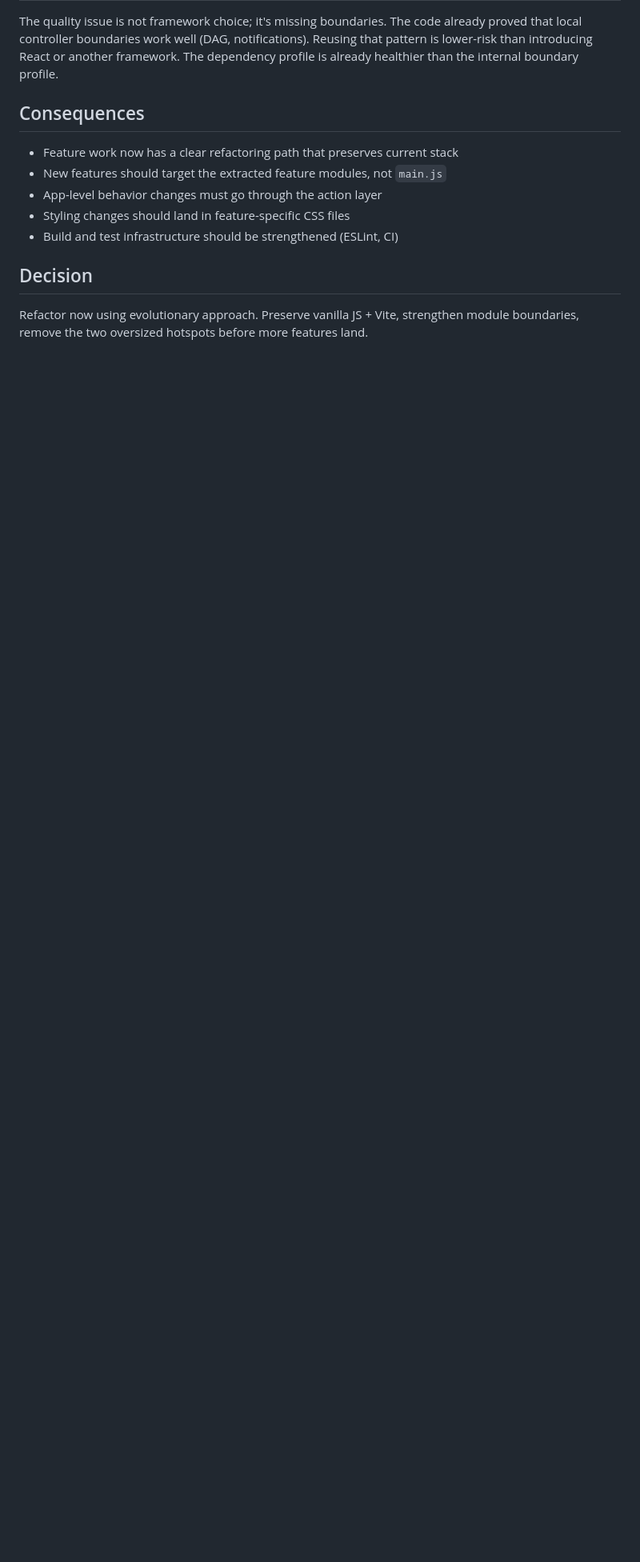
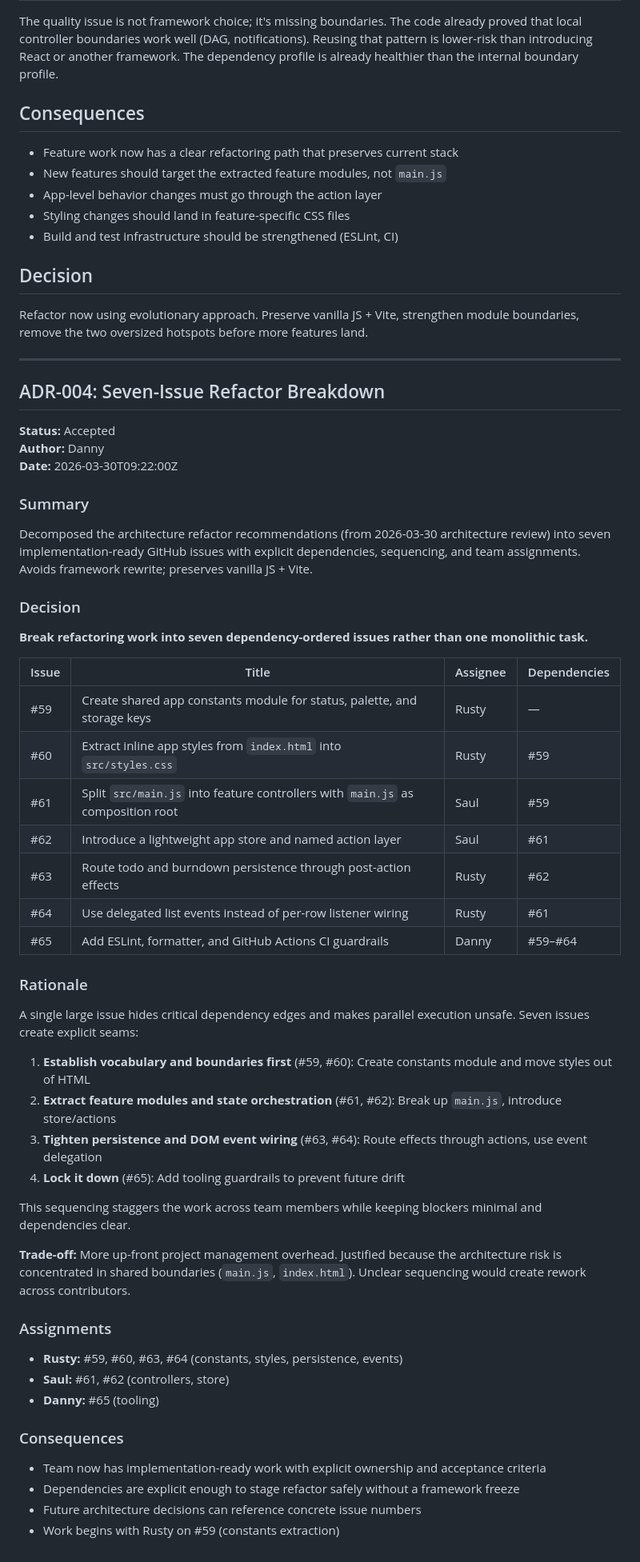
Before and after one commit to lygav/bumbledo, a Markdown page: .squad/decisions.md, the part around the change. Shown at 80% size. Drawn GitHub-style; blank space fills up the shorter version.

Commit message:
Scribe: Document Danny's refactor decomposition (issues #59-#65)
- Orchestration log: 2026-03-30T09-22-danny.md tracks issue creation and team assignments
- Session log: 2026-03-30T09-22-refactor-issues.md brief summary
- Decision merged: ADR-004 captures seven-issue breakdown strategy with explicit dependencies
  * #59: Constants module (Rusty)
  * #60: Style extraction (Rusty)
  * #61: Main.js split (Saul)
  * #62: Store + actions (Saul)
  * #63: Persistence refactor (Rusty)
  * #64: Event delegation (Rusty)
  * #65: ESLint + CI (Danny)
- Deleted merged inbox file

Co-authored-by: Copilot <223556219+Copilot@users.noreply.github.com>

```diff
--- a/.squad/decisions.md
+++ b/.squad/decisions.md
@@ -1903,3 +1903,55 @@ The quality issue is not framework choice; it's missing boundaries. The code alr
 ## Decision
 
 Refactor now using evolutionary approach. Preserve vanilla JS + Vite, strengthen module boundaries, remove the two oversized hotspots before more features land.
+
+---
+
+## ADR-004: Seven-Issue Refactor Breakdown
+
+**Status:** Accepted
+**Author:** Danny
+**Date:** 2026-03-30T09:22:00Z
+
+### Summary
+
+Decomposed the architecture refactor recommendations (from 2026-03-30 architecture review) into seven implementation-ready GitHub issues with explicit dependencies, sequencing, and team assignments. Avoids framework rewrite; preserves vanilla JS + Vite.
+
+### Decision
+
+**Break refactoring work into seven dependency-ordered issues rather than one monolithic task.**
+
+| Issue | Title | Assignee | Dependencies |
+|-------|-------|----------|--------------|
+| #59 | Create shared app constants module for status, palette, and storage keys | Rusty | — |
+| #60 | Extract inline app styles from `index.html` into `src/styles.css` | Rusty | #59 |
+| #61 | Split `src/main.js` into feature controllers with `main.js` as composition root | Saul | #59 |
+| #62 | Introduce a lightweight app store and named action layer | Saul | #61 |
+| #63 | Route todo and burndown persistence through post-action effects | Rusty | #62 |
+| #64 | Use delegated list events instead of per-row listener wiring | Rusty | #61 |
+| #65 | Add ESLint, formatter, and GitHub Actions CI guardrails | Danny | #59–#64 |
+
+### Rationale
+
+A single large issue hides critical dependency edges and makes parallel execution unsafe. Seven issues create explicit seams:
+
+1. **Establish vocabulary and boundaries first** (#59, #60): Create constants module and move styles out of HTML
+2. **Extract feature modules and state orchestration** (#61, #62): Break up `main.js`, introduce store/actions
+3. **Tighten persistence and DOM event wiring** (#63, #64): Route effects through actions, use event delegation
+4. **Lock it down** (#65): Add tooling guardrails to prevent future drift
+
+This sequencing staggers the work across team members while keeping blockers minimal and dependencies clear.
+
+**Trade-off:** More up-front project management overhead. Justified because the architecture risk is concentrated in shared boundaries (`main.js`, `index.html`). Unclear sequencing would create rework across contributors.
+
+### Assignments
+
+- **Rusty:** #59, #60, #63, #64 (constants, styles, persistence, events)
+- **Saul:** #61, #62 (controllers, store)
+- **Danny:** #65 (tooling)
+
+### Consequences
+
+- Team now has implementation-ready work with explicit ownership and acceptance criteria
+- Dependencies are explicit enough to stage refactor safely without a framework freeze
+- Future architecture decisions can reference concrete issue numbers
+- Work begins with Rusty on #59 (constants extraction)
```
Also changed, not shown: 1 other file.
